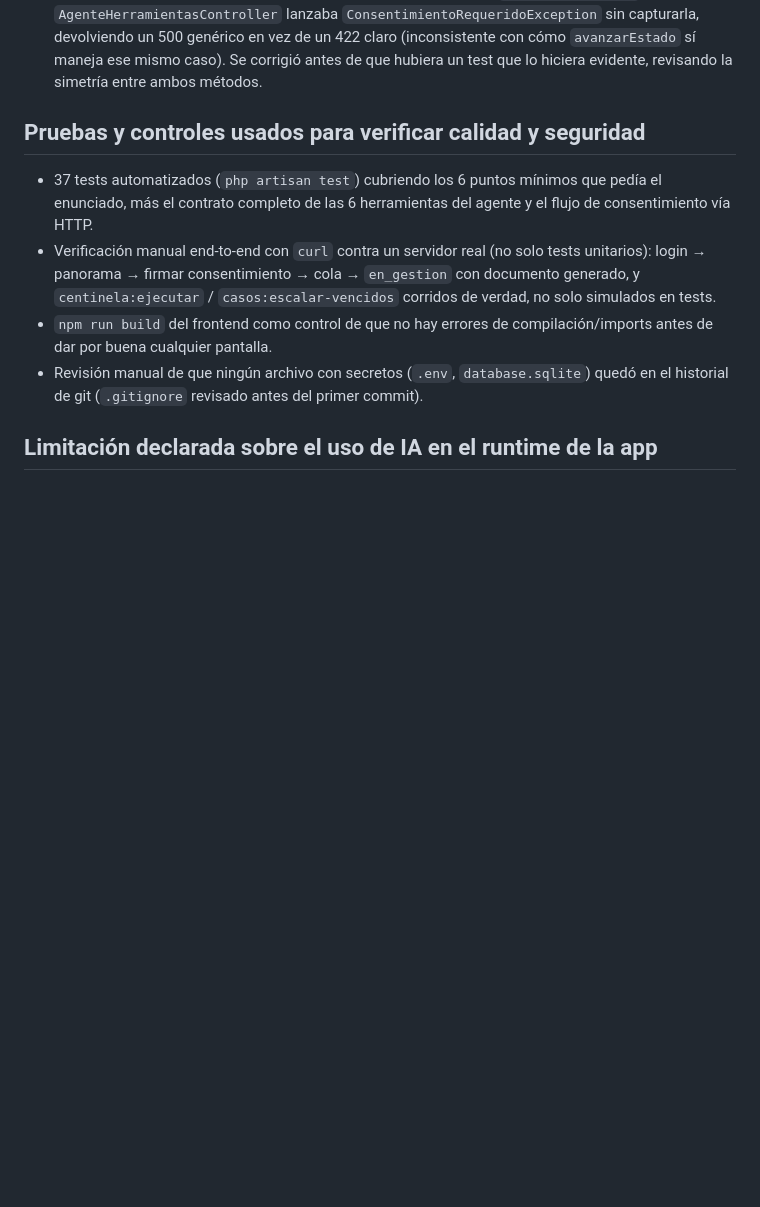
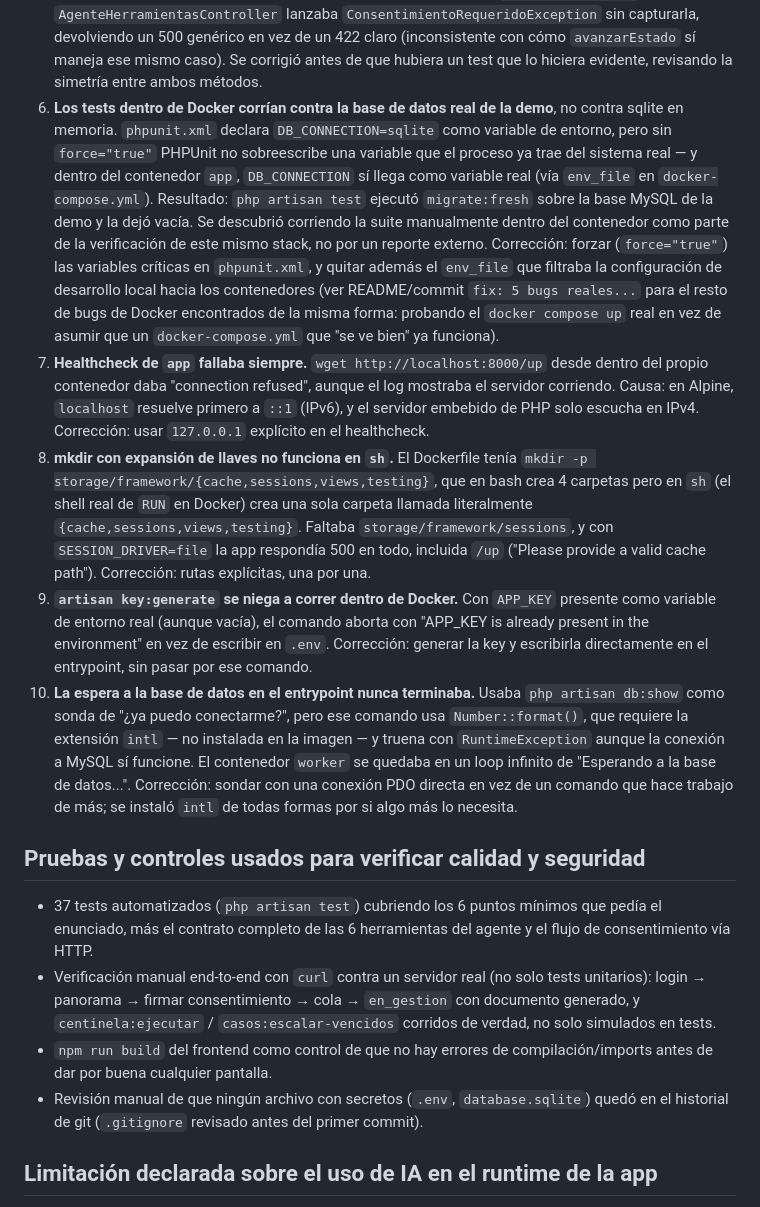
Before and after one commit to sumpasports24-prog/decision-data-b2c, a Markdown page: AI_USAGE.md, the part around the change. Rendered like a GitHub page; blank space fills up the shorter version.

Commit message:
docs: documentar los 5 bugs de Docker en AI_USAGE.md

```diff
--- a/AI_USAGE.md
+++ b/AI_USAGE.md
@@ -69,6 +69,38 @@ Todos verificables en el historial de commits y en la propia base de código:
    devolviendo un 500 genérico en vez de un 422 claro (inconsistente con cómo `avanzarEstado` sí
    maneja ese mismo caso). Se corrigió antes de que hubiera un test que lo hiciera evidente,
    revisando la simetría entre ambos métodos.
+6. **Los tests dentro de Docker corrían contra la base de datos real de la demo**, no contra
+   sqlite en memoria. `phpunit.xml` declara `DB_CONNECTION=sqlite` como variable de entorno, pero
+   sin `force="true"` PHPUnit no sobreescribe una variable que el proceso ya trae del sistema real
+   — y dentro del contenedor `app`, `DB_CONNECTION` sí llega como variable real (vía `env_file` en
+   `docker-compose.yml`). Resultado: `php artisan test` ejecutó `migrate:fresh` sobre la base MySQL
+   de la demo y la dejó vacía. Se descubrió corriendo la suite manualmente dentro del contenedor
+   como parte de la verificación de este mismo stack, no por un reporte externo. Corrección: forzar
+   (`force="true"`) las variables críticas en `phpunit.xml`, y quitar además el `env_file` que
+   filtraba la configuración de desarrollo local hacia los contenedores (ver README/commit
+   `fix: 5 bugs reales...` para el resto de bugs de Docker encontrados de la misma forma: probando
+   el `docker compose up` real en vez de asumir que un `docker-compose.yml` que "se ve bien" ya
+   funciona).
+7. **Healthcheck de `app` fallaba siempre.** `wget http://localhost:8000/up` desde dentro del
+   propio contenedor daba "connection refused", aunque el log mostraba el servidor corriendo. Causa:
+   en Alpine, `localhost` resuelve primero a `::1` (IPv6), y el servidor embebido de PHP solo
+   escucha en IPv4. Corrección: usar `127.0.0.1` explícito en el healthcheck.
+8. **mkdir con expansión de llaves no funciona en `sh`.** El Dockerfile tenía
+   `mkdir -p storage/framework/{cache,sessions,views,testing}`, que en bash crea 4 carpetas pero en
+   `sh` (el shell real de `RUN` en Docker) crea una sola carpeta llamada literalmente
+   `{cache,sessions,views,testing}`. Faltaba `storage/framework/sessions`, y con `SESSION_DRIVER=file`
+   la app respondía 500 en todo, incluida `/up` ("Please provide a valid cache path"). Corrección:
+   rutas explícitas, una por una.
+9. **`artisan key:generate` se niega a correr dentro de Docker.** Con `APP_KEY` presente como
+   variable de entorno real (aunque vacía), el comando aborta con "APP_KEY is already present in
+   the environment" en vez de escribir en `.env`. Corrección: generar la key y escribirla
+   directamente en el entrypoint, sin pasar por ese comando.
+10. **La espera a la base de datos en el entrypoint nunca terminaba.** Usaba `php artisan db:show`
+    como sonda de "¿ya puedo conectarme?", pero ese comando usa `Number::format()`, que requiere la
+    extensión `intl` — no instalada en la imagen — y truena con `RuntimeException` aunque la
+    conexión a MySQL sí funcione. El contenedor `worker` se quedaba en un loop infinito de
+    "Esperando a la base de datos...". Corrección: sondar con una conexión PDO directa en vez de un
+    comando que hace trabajo de más; se instaló `intl` de todas formas por si algo más lo necesita.
 
 ## Pruebas y controles usados para verificar calidad y seguridad
 
```
